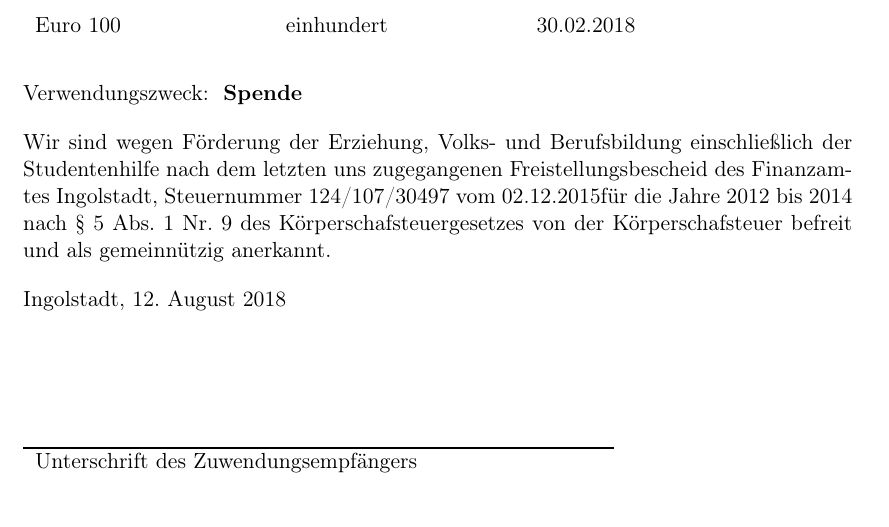
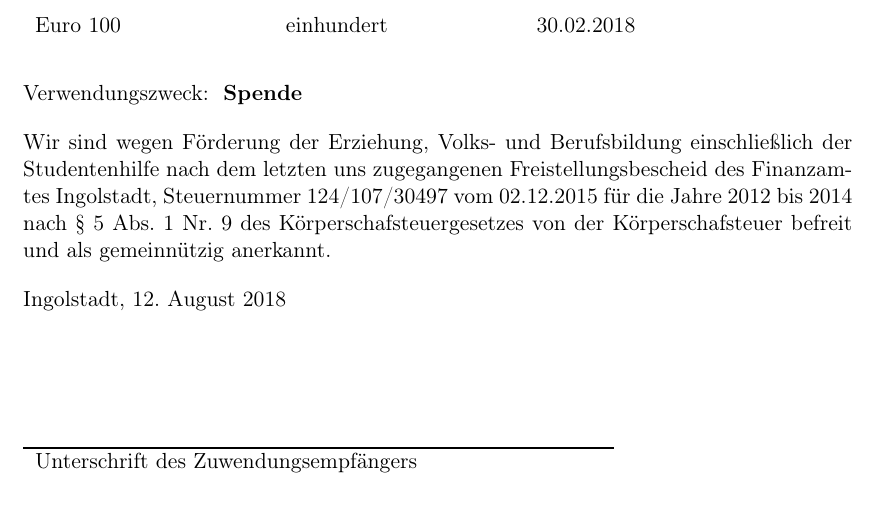
Before and after one commit to Richileaks/formulare, a LaTeX document (Spendenbescheinigung/Spenndenbescheinigung.tex): part of the page, cut so that both start at the same text. Compiled offline with pdfLaTeX; a LaTeX package or settings file that is missing is left out.

Commit message:
mod Spenndenbescheinigung add lost space

```diff
--- a/Spendenbescheinigung/Spenndenbescheinigung.tex
+++ b/Spendenbescheinigung/Spenndenbescheinigung.tex
@@ -53,7 +53,7 @@ Betrag der Zuwendung: \\
 \par\bigskip\bigskip
 Verwendungszweck: \ \textbf{\Verwenugszweck}
 \par\bigskip
-Wir sind wegen Förderung der Erziehung, Volks- und Berufsbildung einschließlich der Studentenhilfe nach dem letzten uns zugegangenen Freistellungsbescheid des Finanzamtes Ingolstadt, Steuernummer 124/107/30497 vom \Feststellungsbescheid für die Jahre 2012 bis 2014 nach § 5 Abs. 1 Nr. 9 des Körperschafsteuergesetzes von der Körperschafsteuer befreit und als gemeinnützig anerkannt.
+Wir sind wegen Förderung der Erziehung, Volks- und Berufsbildung einschließlich der Studentenhilfe nach dem letzten uns zugegangenen Freistellungsbescheid des Finanzamtes Ingolstadt, Steuernummer 124/107/30497 vom \Feststellungsbescheid\ für die Jahre 2012 bis 2014 nach § 5 Abs. 1 Nr. 9 des Körperschafsteuergesetzes von der Körperschafsteuer befreit und als gemeinnützig anerkannt.
 \par\bigskip
 Ingolstadt, \today
 \par\bigskip\bigskip\bigskip\bigskip\bigskip
```
